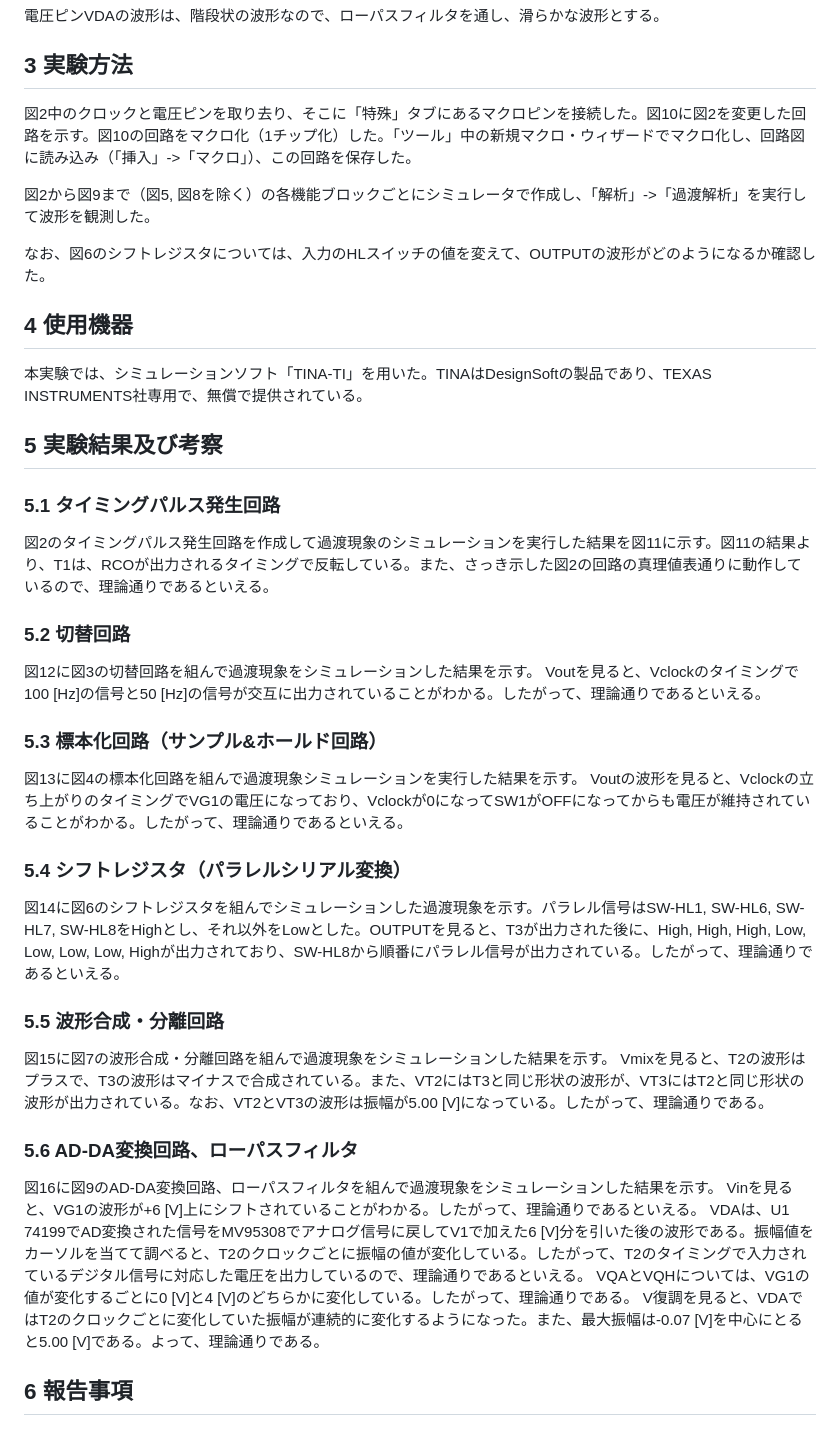
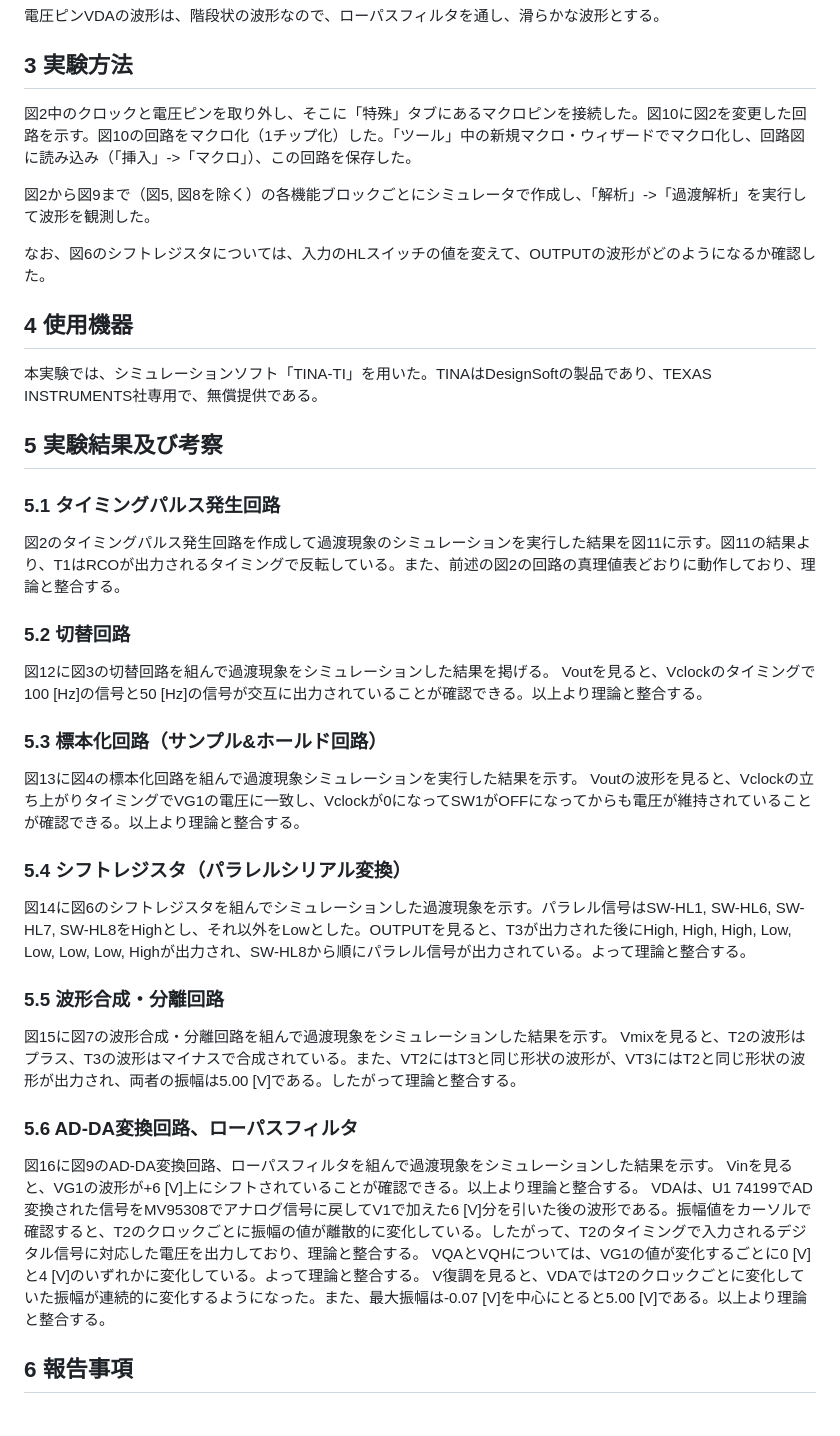
Before and after one commit to yanagi-jabee-28/TeX-Folder, a Markdown page: Experiment/8/PCM通信テキスト（文字起こし） copy.md, the part around the change printed below. Drawn GitHub-style.

```diff
--- a/Experiment/8/PCM通信テキスト（文字起こし） copy.md
+++ b/Experiment/8/PCM通信テキスト（文字起こし） copy.md
@@ -66,7 +66,7 @@ AD変換されたデータは再びDAコンバータMV95308に入力しアナロ
 
 ## **3 実験方法**
 
-図2中のクロックと電圧ピンを取り去り、そこに「特殊」タブにあるマクロピンを接続した。図10に図2を変更した回路を示す。図10の回路をマクロ化（1チップ化）した。「ツール」中の新規マクロ・ウィザードでマクロ化し、回路図に読み込み（「挿入」->「マクロ」）、この回路を保存した。
+図2中のクロックと電圧ピンを取り外し、そこに「特殊」タブにあるマクロピンを接続した。図10に図2を変更した回路を示す。図10の回路をマクロ化（1チップ化）した。「ツール」中の新規マクロ・ウィザードでマクロ化し、回路図に読み込み（「挿入」->「マクロ」）、この回路を保存した。
 
 図2から図9まで（図5, 図8を除く）の各機能ブロックごとにシミュレータで作成し、「解析」->「過渡解析」を実行して波形を観測した。
 
@@ -74,40 +74,40 @@ AD変換されたデータは再びDAコンバータMV95308に入力しアナロ
 
 ## **4 使用機器**
 
-本実験では、シミュレーションソフト「TINA-TI」を用いた。TINAはDesignSoftの製品であり、TEXAS INSTRUMENTS社専用で、無償で提供されている。
+本実験では、シミュレーションソフト「TINA-TI」を用いた。TINAはDesignSoftの製品であり、TEXAS INSTRUMENTS社専用で、無償提供である。
 
 ## **5 実験結果及び考察**
 
 ### **5.1 タイミングパルス発生回路**
 
-図2のタイミングパルス発生回路を作成して過渡現象のシミュレーションを実行した結果を図11に示す。図11の結果より、T1は、RCOが出力されるタイミングで反転している。また、さっき示した図2の回路の真理値表通りに動作しているので、理論通りであるといえる。
+図2のタイミングパルス発生回路を作成して過渡現象のシミュレーションを実行した結果を図11に示す。図11の結果より、T1はRCOが出力されるタイミングで反転している。また、前述の図2の回路の真理値表どおりに動作しており、理論と整合する。
 
 ### **5.2 切替回路**
 
-図12に図3の切替回路を組んで過渡現象をシミュレーションした結果を示す。
-Voutを見ると、Vclockのタイミングで100 [Hz]の信号と50 [Hz]の信号が交互に出力されていることがわかる。したがって、理論通りであるといえる。
+図12に図3の切替回路を組んで過渡現象をシミュレーションした結果を掲げる。
+Voutを見ると、Vclockのタイミングで100 [Hz]の信号と50 [Hz]の信号が交互に出力されていることが確認できる。以上より理論と整合する。
 
 ### **5.3 標本化回路（サンプル&ホールド回路）**
 
 図13に図4の標本化回路を組んで過渡現象シミュレーションを実行した結果を示す。
-Voutの波形を見ると、Vclockの立ち上がりのタイミングでVG1の電圧になっており、Vclockが0になってSW1がOFFになってからも電圧が維持されていることがわかる。したがって、理論通りであるといえる。
+Voutの波形を見ると、Vclockの立ち上がりタイミングでVG1の電圧に一致し、Vclockが0になってSW1がOFFになってからも電圧が維持されていることが確認できる。以上より理論と整合する。
 
 ### **5.4 シフトレジスタ（パラレルシリアル変換）**
 
-図14に図6のシフトレジスタを組んでシミュレーションした過渡現象を示す。パラレル信号はSW-HL1, SW-HL6, SW-HL7, SW-HL8をHighとし、それ以外をLowとした。OUTPUTを見ると、T3が出力された後に、High, High, High, Low, Low, Low, Low, Highが出力されており、SW-HL8から順番にパラレル信号が出力されている。したがって、理論通りであるといえる。
+図14に図6のシフトレジスタを組んでシミュレーションした過渡現象を示す。パラレル信号はSW-HL1, SW-HL6, SW-HL7, SW-HL8をHighとし、それ以外をLowとした。OUTPUTを見ると、T3が出力された後にHigh, High, High, Low, Low, Low, Low, Highが出力され、SW-HL8から順にパラレル信号が出力されている。よって理論と整合する。
 
 ### **5.5 波形合成・分離回路**
 
 図15に図7の波形合成・分離回路を組んで過渡現象をシミュレーションした結果を示す。
-Vmixを見ると、T2の波形はプラスで、T3の波形はマイナスで合成されている。また、VT2にはT3と同じ形状の波形が、VT3にはT2と同じ形状の波形が出力されている。なお、VT2とVT3の波形は振幅が5.00 [V]になっている。したがって、理論通りである。
+Vmixを見ると、T2の波形はプラス、T3の波形はマイナスで合成されている。また、VT2にはT3と同じ形状の波形が、VT3にはT2と同じ形状の波形が出力され、両者の振幅は5.00 [V]である。したがって理論と整合する。
 
 ### **5.6 AD-DA変換回路、ローパスフィルタ**
 
 図16に図9のAD-DA変換回路、ローパスフィルタを組んで過渡現象をシミュレーションした結果を示す。
-Vinを見ると、VG1の波形が+6 [V]上にシフトされていることがわかる。したがって、理論通りであるといえる。
-VDAは、U1 74199でAD変換された信号をMV95308でアナログ信号に戻してV1で加えた6 [V]分を引いた後の波形である。振幅値をカーソルを当てて調べると、T2のクロックごとに振幅の値が変化している。したがって、T2のタイミングで入力されているデジタル信号に対応した電圧を出力しているので、理論通りであるといえる。
-VQAとVQHについては、VG1の値が変化するごとに0 [V]と4 [V]のどちらかに変化している。したがって、理論通りである。
-V復調を見ると、VDAではT2のクロックごとに変化していた振幅が連続的に変化するようになった。また、最大振幅は-0.07 [V]を中心にとると5.00 [V]である。よって、理論通りである。
+Vinを見ると、VG1の波形が+6 [V]上にシフトされていることが確認できる。以上より理論と整合する。
+VDAは、U1 74199でAD変換された信号をMV95308でアナログ信号に戻してV1で加えた6 [V]分を引いた後の波形である。振幅値をカーソルで確認すると、T2のクロックごとに振幅の値が離散的に変化している。したがって、T2のタイミングで入力されるデジタル信号に対応した電圧を出力しており、理論と整合する。
+VQAとVQHについては、VG1の値が変化するごとに0 [V]と4 [V]のいずれかに変化している。よって理論と整合する。
+V復調を見ると、VDAではT2のクロックごとに変化していた振幅が連続的に変化するようになった。また、最大振幅は-0.07 [V]を中心にとると5.00 [V]である。以上より理論と整合する。
 
 ## **6 報告事項**
 
```
Also changed, not shown: other parts of Experiment/8/PCM通信テキスト（文字起こし） copy.md (+9 -9 lines).
